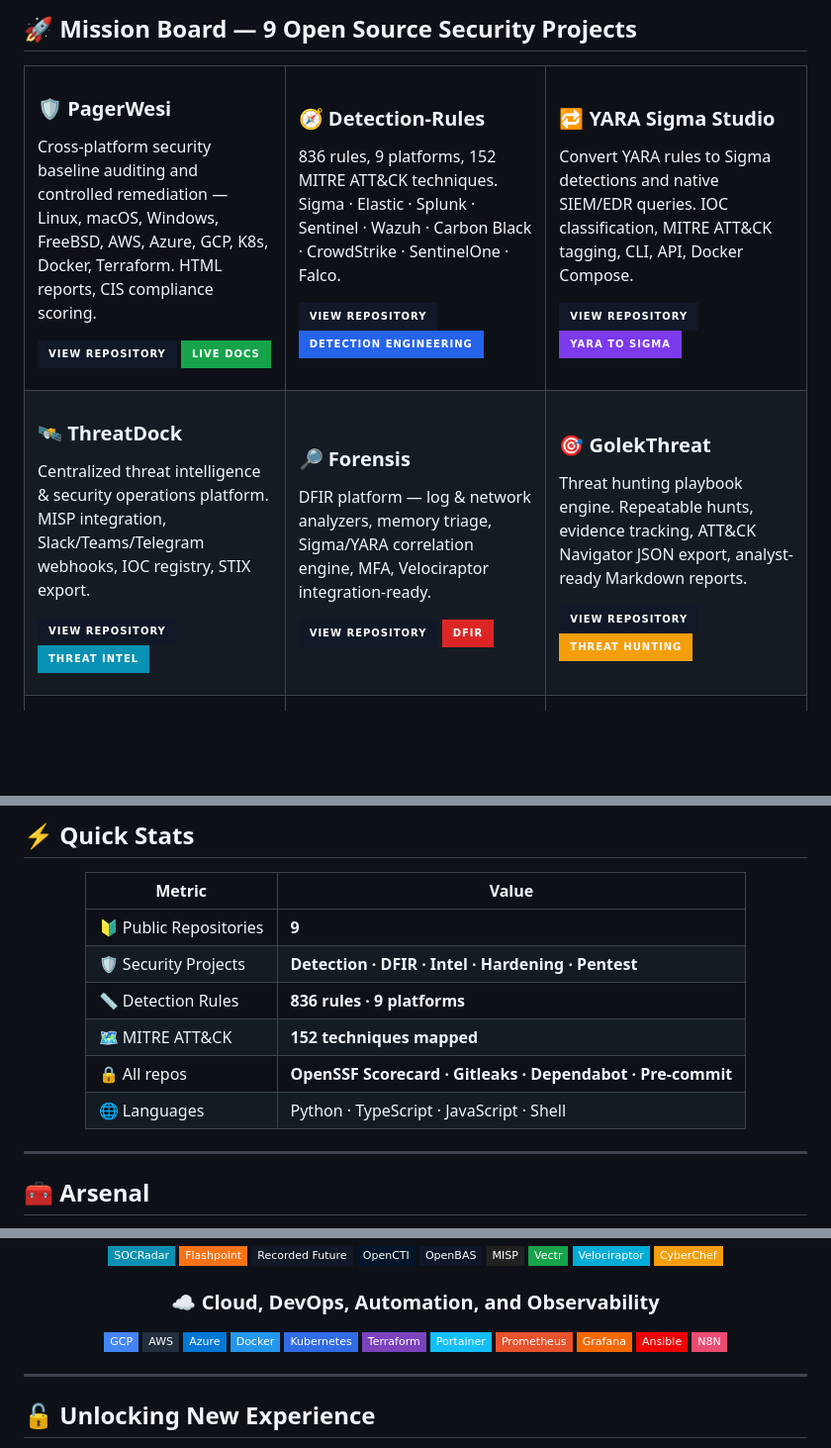
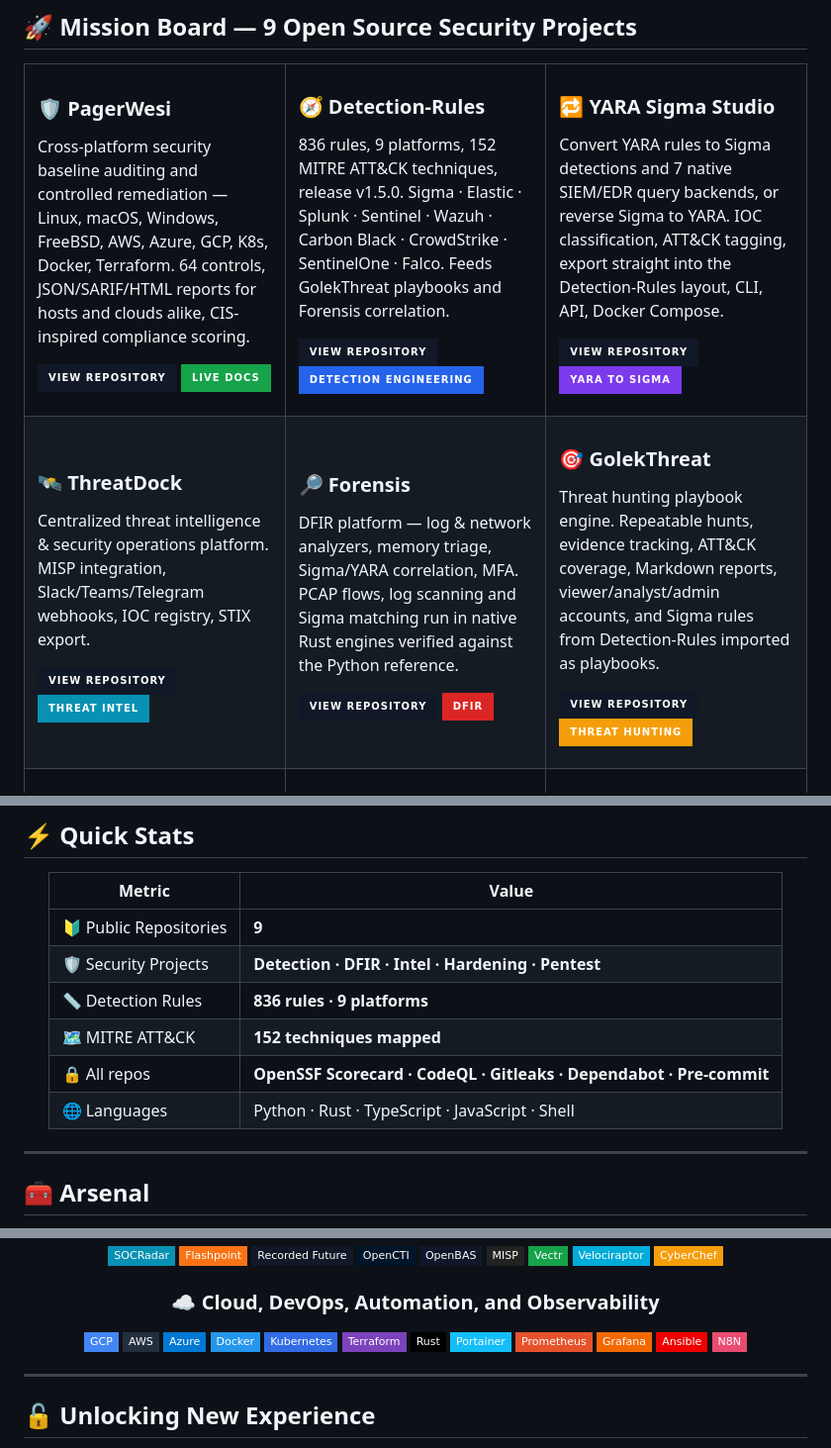
Before and after one commit to wahidhendrawan/wahidhendrawan, a Markdown page: README.md, 3 parts joined by grey strips. Shown at 99% size. GitHub-like rendering; badges without logos; blank space fills up the shorter version.

Commit message:
docs: November 2026 update; Rust engines, RBAC, Detection-Rules links, v1.5.0

```diff
--- a/README.md
+++ b/README.md
@@ -53,7 +53,7 @@
   <tr>
     <td width="33%" valign="top">
       <h3>🛡️ PagerWesi</h3>
-      <p>Cross-platform security baseline auditing and controlled remediation — Linux, macOS, Windows, FreeBSD, AWS, Azure, GCP, K8s, Docker, Terraform. HTML reports, CIS compliance scoring.</p>
+      <p>Cross-platform security baseline auditing and controlled remediation — Linux, macOS, Windows, FreeBSD, AWS, Azure, GCP, K8s, Docker, Terraform. 64 controls, JSON/SARIF/HTML reports for hosts and clouds alike, CIS-inspired compliance scoring.</p>
       <p>
         <a href="https://github.com/wahidhendrawan/PagerWesi"><img src="https://img.shields.io/badge/View_Repository-111827?style=for-the-badge&logo=github&logoColor=white" alt="PagerWesi" /></a>
         <a href="https://wahidhendrawan.github.io/PagerWesi/"><img src="https://img.shields.io/badge/Live_Docs-16A34A?style=for-the-badge" alt="Documentation" /></a>
@@ -61,7 +61,7 @@
     </td>
     <td width="33%" valign="top">
       <h3>🧭 Detection-Rules</h3>
-      <p>836 rules, 9 platforms, 152 MITRE ATT&CK techniques. Sigma · Elastic · Splunk · Sentinel · Wazuh · Carbon Black · CrowdStrike · SentinelOne · Falco.</p>
+      <p>836 rules, 9 platforms, 152 MITRE ATT&CK techniques, release v1.5.0. Sigma · Elastic · Splunk · Sentinel · Wazuh · Carbon Black · CrowdStrike · SentinelOne · Falco. Feeds GolekThreat playbooks and Forensis correlation.</p>
       <p>
         <a href="https://github.com/wahidhendrawan/Detection-Rules"><img src="https://img.shields.io/badge/View_Repository-111827?style=for-the-badge&logo=github&logoColor=white" alt="Detection-Rules" /></a>
         <img src="https://img.shields.io/badge/Detection_Engineering-2563EB?style=for-the-badge" alt="Detection engineering" />
@@ -69,7 +69,7 @@
     </td>
     <td width="33%" valign="top">
       <h3>🔁 YARA Sigma Studio</h3>
-      <p>Convert YARA rules to Sigma detections and native SIEM/EDR queries. IOC classification, MITRE ATT&CK tagging, CLI, API, Docker Compose.</p>
+      <p>Convert YARA rules to Sigma detections and 7 native SIEM/EDR query backends, or reverse Sigma to YARA. IOC classification, ATT&CK tagging, export straight into the Detection-Rules layout, CLI, API, Docker Compose.</p>
       <p>
         <a href="https://github.com/wahidhendrawan/yara-sigma-webui"><img src="https://img.shields.io/badge/View_Repository-111827?style=for-the-badge&logo=github&logoColor=white" alt="YARA Sigma Studio" /></a>
         <img src="https://img.shields.io/badge/YARA_to_Sigma-7C3AED?style=for-the-badge" alt="YARA to Sigma" />
@@ -87,7 +87,7 @@
     </td>
     <td width="33%" valign="top">
       <h3>🔎 Forensis</h3>
-      <p>DFIR platform — log & network analyzers, memory triage, Sigma/YARA correlation engine, MFA, Velociraptor integration-ready.</p>
+      <p>DFIR platform — log & network analyzers, memory triage, Sigma/YARA correlation, MFA. PCAP flows, log scanning and Sigma matching run in native Rust engines verified against the Python reference.</p>
       <p>
         <a href="https://github.com/wahidhendrawan/Forensis"><img src="https://img.shields.io/badge/View_Repository-111827?style=for-the-badge&logo=github&logoColor=white" alt="Forensis" /></a>
         <img src="https://img.shields.io/badge/DFIR-DC2626?style=for-the-badge" alt="DFIR" />
@@ -95,7 +95,7 @@
     </td>
     <td width="33%" valign="top">
       <h3>🎯 GolekThreat</h3>
-      <p>Threat hunting playbook engine. Repeatable hunts, evidence tracking, ATT&CK Navigator JSON export, analyst-ready Markdown reports.</p>
+      <p>Threat hunting playbook engine. Repeatable hunts, evidence tracking, ATT&CK coverage, Markdown reports, viewer/analyst/admin accounts, and Sigma rules from Detection-Rules imported as playbooks.</p>
       <p>
         <a href="https://github.com/wahidhendrawan/GolekThreat"><img src="https://img.shields.io/badge/View_Repository-111827?style=for-the-badge&logo=github&logoColor=white" alt="GolekThreat" /></a>
         <img src="https://img.shields.io/badge/Threat_Hunting-F59E0B?style=for-the-badge" alt="Threat Hunting" />
@@ -142,8 +142,8 @@
 | 🛡️ Security Projects | **Detection · DFIR · Intel · Hardening · Pentest** |
 | 📏 Detection Rules | **836 rules · 9 platforms** |
 | 🗺️ MITRE ATT&CK | **152 techniques mapped** |
-| 🔒 All repos | **OpenSSF Scorecard · Gitleaks · Dependabot · Pre-commit** |
-| 🌐 Languages | Python · TypeScript · JavaScript · Shell |
+| 🔒 All repos | **OpenSSF Scorecard · CodeQL · Gitleaks · Dependabot · Pre-commit** |
+| 🌐 Languages | Python · Rust · TypeScript · JavaScript · Shell |
 
 </div>
 
@@ -199,6 +199,7 @@
 ![Docker](https://img.shields.io/badge/Docker-2496ED?style=flat-square&logo=docker&logoColor=white)
 ![Kubernetes](https://img.shields.io/badge/Kubernetes-326CE5?style=flat-square&logo=kubernetes&logoColor=white)
 ![Terraform](https://img.shields.io/badge/Terraform-7B42BC?style=flat-square&logo=terraform&logoColor=white)
+![Rust](https://img.shields.io/badge/Rust-000000?style=flat-square&logo=rust&logoColor=white)
 ![Portainer](https://img.shields.io/badge/Portainer-13BEF9?style=flat-square&logo=portainer&logoColor=white)
 ![Prometheus](https://img.shields.io/badge/Prometheus-E6522C?style=flat-square&logo=prometheus&logoColor=white)
 ![Grafana](https://img.shields.io/badge/Grafana-F46800?style=flat-square&logo=grafana&logoColor=white)
```
